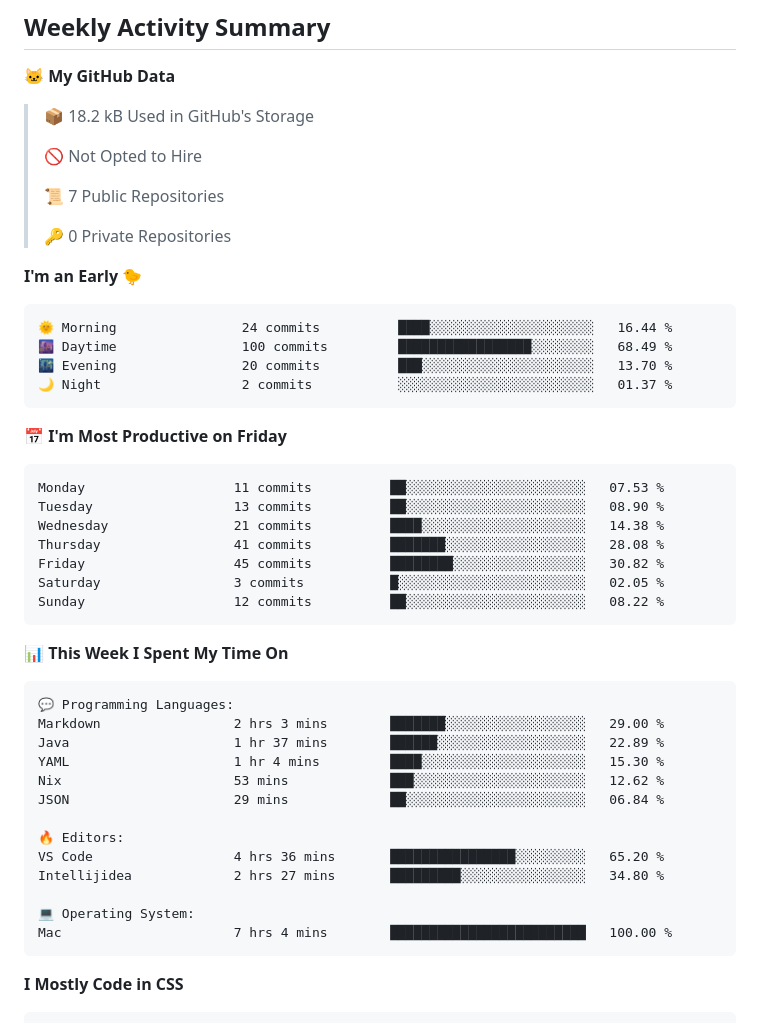
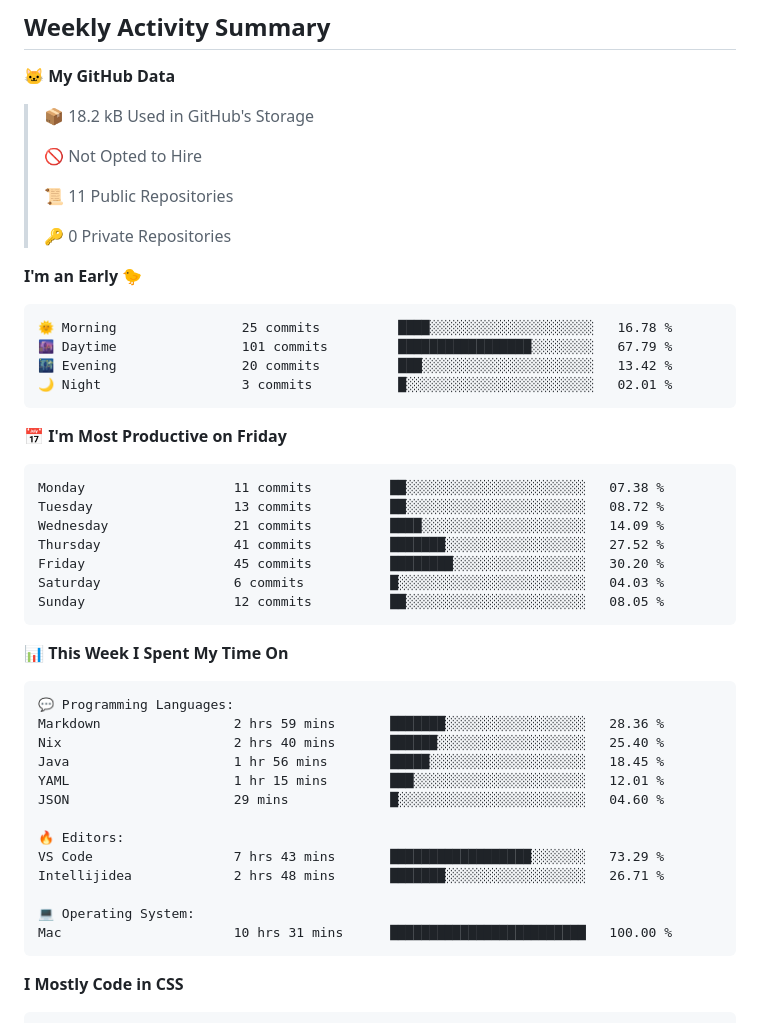
Before and after one commit to 27Aaron/27Aaron, a Markdown page: README.md, the part around the change. Drawn GitHub-style; folded sections open.

Commit message:
refactor: update activity

````diff
--- a/README.md
+++ b/README.md
@@ -58,28 +58,28 @@
  >
 > 🚫 Not Opted to Hire
  >
-> 📜 7 Public Repositories
+> 📜 11 Public Repositories
  >
 > 🔑 0 Private Repositories
  >
 **I'm an Early 🐤**
 
 ```text
-🌞 Morning                24 commits          ████░░░░░░░░░░░░░░░░░░░░░   16.44 %
-🌆 Daytime                100 commits         █████████████████░░░░░░░░   68.49 %
-🌃 Evening                20 commits          ███░░░░░░░░░░░░░░░░░░░░░░   13.70 %
-🌙 Night                  2 commits           ░░░░░░░░░░░░░░░░░░░░░░░░░   01.37 %
+🌞 Morning                25 commits          ████░░░░░░░░░░░░░░░░░░░░░   16.78 %
+🌆 Daytime                101 commits         █████████████████░░░░░░░░   67.79 %
+🌃 Evening                20 commits          ███░░░░░░░░░░░░░░░░░░░░░░   13.42 %
+🌙 Night                  3 commits           █░░░░░░░░░░░░░░░░░░░░░░░░   02.01 %
 ```
 📅 **I'm Most Productive on Friday**
 
 ```text
-Monday                   11 commits          ██░░░░░░░░░░░░░░░░░░░░░░░   07.53 %
-Tuesday                  13 commits          ██░░░░░░░░░░░░░░░░░░░░░░░   08.90 %
-Wednesday                21 commits          ████░░░░░░░░░░░░░░░░░░░░░   14.38 %
-Thursday                 41 commits          ███████░░░░░░░░░░░░░░░░░░   28.08 %
-Friday                   45 commits          ████████░░░░░░░░░░░░░░░░░   30.82 %
-Saturday                 3 commits           █░░░░░░░░░░░░░░░░░░░░░░░░   02.05 %
-Sunday                   12 commits          ██░░░░░░░░░░░░░░░░░░░░░░░   08.22 %
+Monday                   11 commits          ██░░░░░░░░░░░░░░░░░░░░░░░   07.38 %
+Tuesday                  13 commits          ██░░░░░░░░░░░░░░░░░░░░░░░   08.72 %
+Wednesday                21 commits          ████░░░░░░░░░░░░░░░░░░░░░   14.09 %
+Thursday                 41 commits          ███████░░░░░░░░░░░░░░░░░░   27.52 %
+Friday                   45 commits          ████████░░░░░░░░░░░░░░░░░   30.20 %
+Saturday                 6 commits           █░░░░░░░░░░░░░░░░░░░░░░░░   04.03 %
+Sunday                   12 commits          ██░░░░░░░░░░░░░░░░░░░░░░░   08.05 %
 ```
 
 
@@ -87,18 +87,18 @@ Sunday                   12 commits          ██░░░░░░░░░
 
 ```text
 💬 Programming Languages:
-Markdown                 2 hrs 3 mins        ███████░░░░░░░░░░░░░░░░░░   29.00 %
-Java                     1 hr 37 mins        ██████░░░░░░░░░░░░░░░░░░░   22.89 %
-YAML                     1 hr 4 mins         ████░░░░░░░░░░░░░░░░░░░░░   15.30 %
-Nix                      53 mins             ███░░░░░░░░░░░░░░░░░░░░░░   12.62 %
-JSON                     29 mins             ██░░░░░░░░░░░░░░░░░░░░░░░   06.84 %
+Markdown                 2 hrs 59 mins       ███████░░░░░░░░░░░░░░░░░░   28.36 %
+Nix                      2 hrs 40 mins       ██████░░░░░░░░░░░░░░░░░░░   25.40 %
+Java                     1 hr 56 mins        █████░░░░░░░░░░░░░░░░░░░░   18.45 %
+YAML                     1 hr 15 mins        ███░░░░░░░░░░░░░░░░░░░░░░   12.01 %
+JSON                     29 mins             █░░░░░░░░░░░░░░░░░░░░░░░░   04.60 %
 
 🔥 Editors:
-VS Code                  4 hrs 36 mins       ████████████████░░░░░░░░░   65.20 %
-Intellijidea             2 hrs 27 mins       █████████░░░░░░░░░░░░░░░░   34.80 %
+VS Code                  7 hrs 43 mins       ██████████████████░░░░░░░   73.29 %
+Intellijidea             2 hrs 48 mins       ███████░░░░░░░░░░░░░░░░░░   26.71 %
 
 💻 Operating System:
-Mac                      7 hrs 4 mins        █████████████████████████   100.00 %
+Mac                      10 hrs 31 mins      █████████████████████████   100.00 %
 ```
 
 **I Mostly Code in CSS**
````
Also changed, not shown: assets/bar_graph.png.
